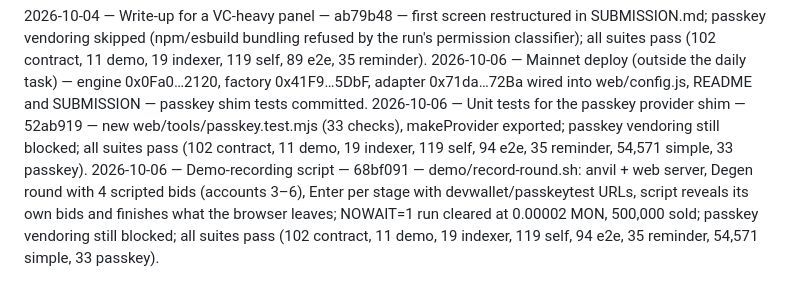
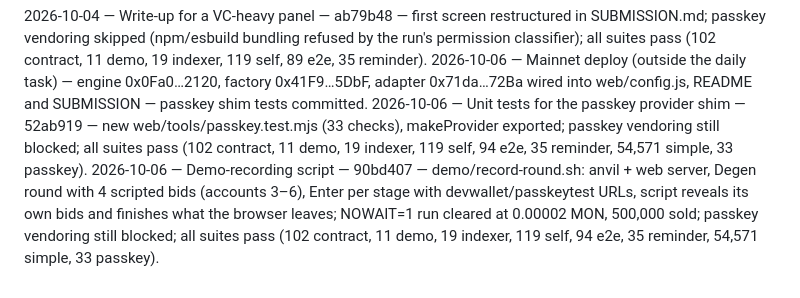
Before and after one commit to theyavuzarslan/sealed-bid-auction-monad, a Markdown page: tasks/daily-backlog.md, the part around the change. Drawn GitHub-style.

Commit message:
Backlog log: demo-recording script run
Co-Authored-By: Claude Opus 5.5 <noreply@anthropic.com>

```diff
--- a/tasks/daily-backlog.md
+++ b/tasks/daily-backlog.md
@@ -32,4 +32,4 @@ Status: settled
 2026-10-04 — Write-up for a VC-heavy panel — ab79b48 — first screen restructured in SUBMISSION.md; passkey vendoring skipped (npm/esbuild bundling refused by the run's permission classifier); all suites pass (102 contract, 11 demo, 19 indexer, 119 self, 89 e2e, 35 reminder).
 2026-10-06 — Mainnet deploy (outside the daily task) — engine 0x0Fa0…2120, factory 0x41F9…5DbF, adapter 0x71da…72Ba wired into web/config.js, README and SUBMISSION — passkey shim tests committed.
 2026-10-06 — Unit tests for the passkey provider shim — 52ab919 — new web/tools/passkey.test.mjs (33 checks), makeProvider exported; passkey vendoring still blocked; all suites pass (102 contract, 11 demo, 19 indexer, 119 self, 94 e2e, 35 reminder, 54,571 simple, 33 passkey).
-2026-10-06 — Demo-recording script — 68bf091 — demo/record-round.sh: anvil + web server, Degen round with 4 scripted bids (accounts 3–6), Enter per stage with devwallet/passkeytest URLs, script reveals its own bids and finishes what the browser leaves; NOWAIT=1 run cleared at 0.00002 MON, 500,000 sold; passkey vendoring still blocked; all suites pass (102 contract, 11 demo, 19 indexer, 119 self, 94 e2e, 35 reminder, 54,571 simple, 33 passkey).
+2026-10-06 — Demo-recording script — 90bd407 — demo/record-round.sh: anvil + web server, Degen round with 4 scripted bids (accounts 3–6), Enter per stage with devwallet/passkeytest URLs, script reveals its own bids and finishes what the browser leaves; NOWAIT=1 run cleared at 0.00002 MON, 500,000 sold; passkey vendoring still blocked; all suites pass (102 contract, 11 demo, 19 indexer, 119 self, 94 e2e, 35 reminder, 54,571 simple, 33 passkey).
```
